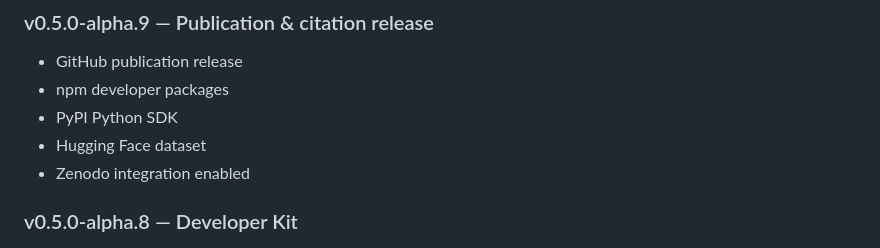
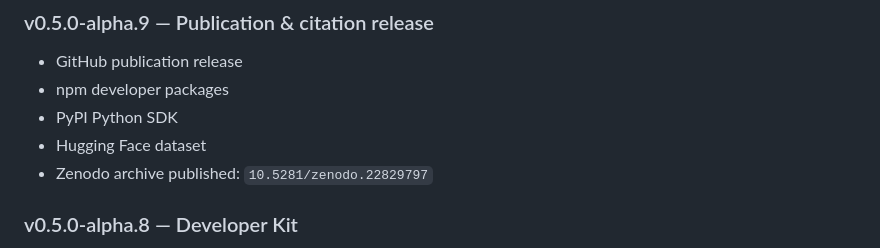
Before and after one commit to tubban1/fly-eye, a Markdown page: README.md, the part around the change. Rendered like a GitHub page.

Commit message:
docs: close DOI citation loop in README

```diff
--- a/README.md
+++ b/README.md
@@ -169,7 +169,7 @@ This separation keeps the public experience fast while preserving a reproducible
 - npm developer packages
 - PyPI Python SDK
 - Hugging Face dataset
-- Zenodo integration enabled
+- Zenodo archive published: `10.5281/zenodo.22829797`
 
 ### v0.5.0-alpha.8 — Developer Kit
 
```
